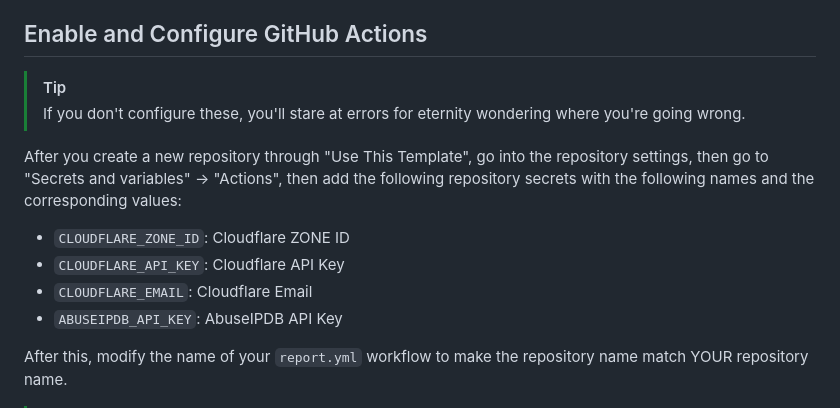
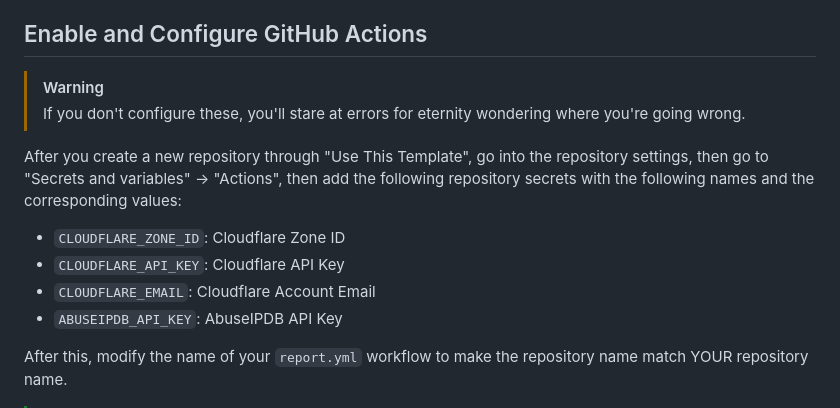
Before and after one commit to BeeHiveCyberSecurity/WAF-IPDB, a Markdown page: README.md, the part around the change. Drawn GitHub-style.

Commit message:
docs: update README.md

```diff
--- a/README.md
+++ b/README.md
@@ -31,14 +31,14 @@ Don't fork this repo - that's not how this is designed to be used. Instead, sele
 
 ## Enable and Configure GitHub Actions
 
->[!TIP]
+>[!WARNING]
 >If you don't configure these, you'll stare at errors for eternity wondering where you're going wrong.
 
 After you create a new repository through "Use This Template", go into the repository settings, then go to "Secrets and variables" -> "Actions", then add the following repository secrets with the following names and the corresponding values:
 
-- `CLOUDFLARE_ZONE_ID`: Cloudflare ZONE ID
+- `CLOUDFLARE_ZONE_ID`: Cloudflare Zone ID
 - `CLOUDFLARE_API_KEY`: Cloudflare API Key
-- `CLOUDFLARE_EMAIL`: Cloudflare Email
+- `CLOUDFLARE_EMAIL`: Cloudflare Account Email
 - `ABUSEIPDB_API_KEY`: AbuseIPDB API Key
 
 After this, modify the name of your `report.yml` workflow to make the repository name match YOUR repository name.
```
